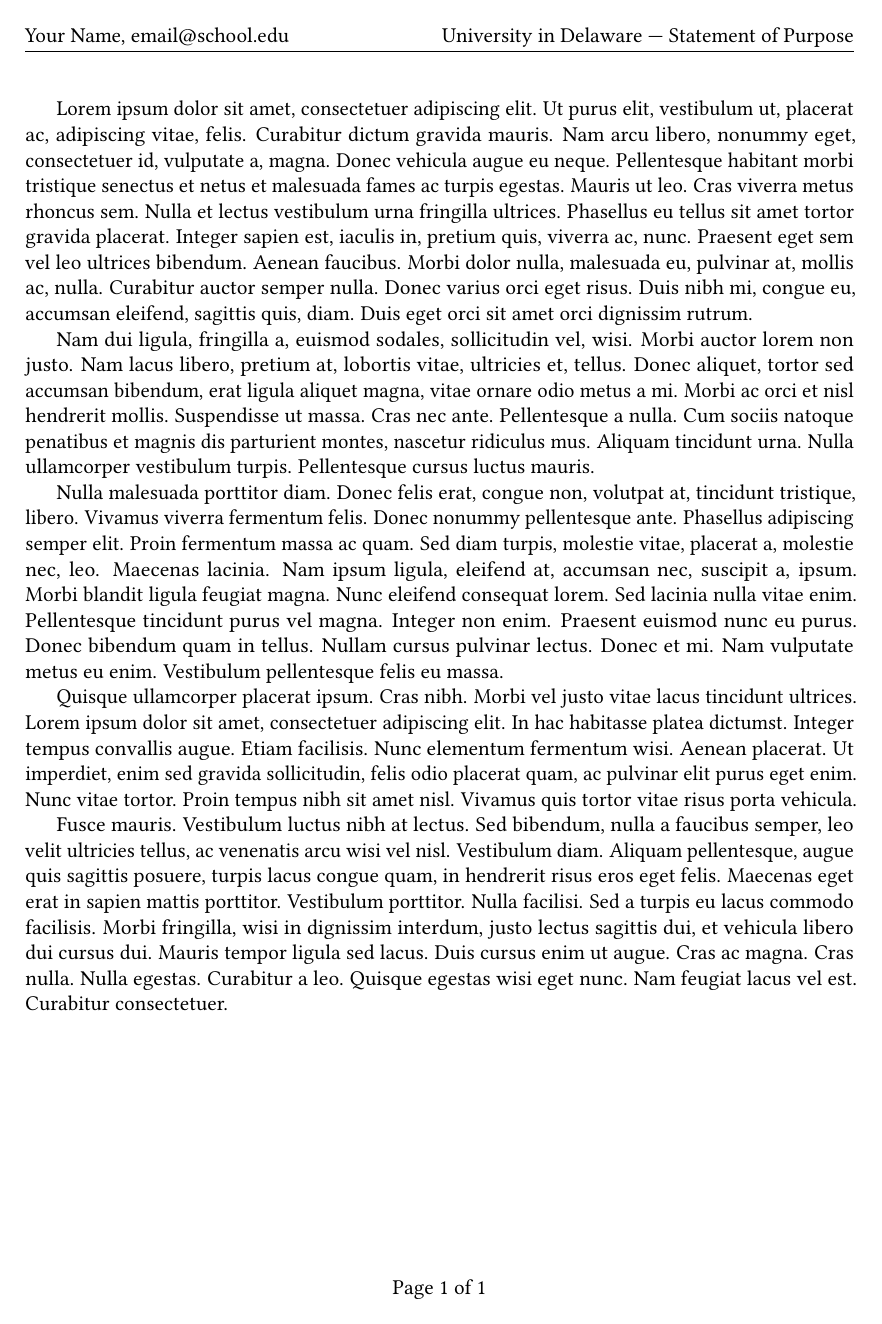
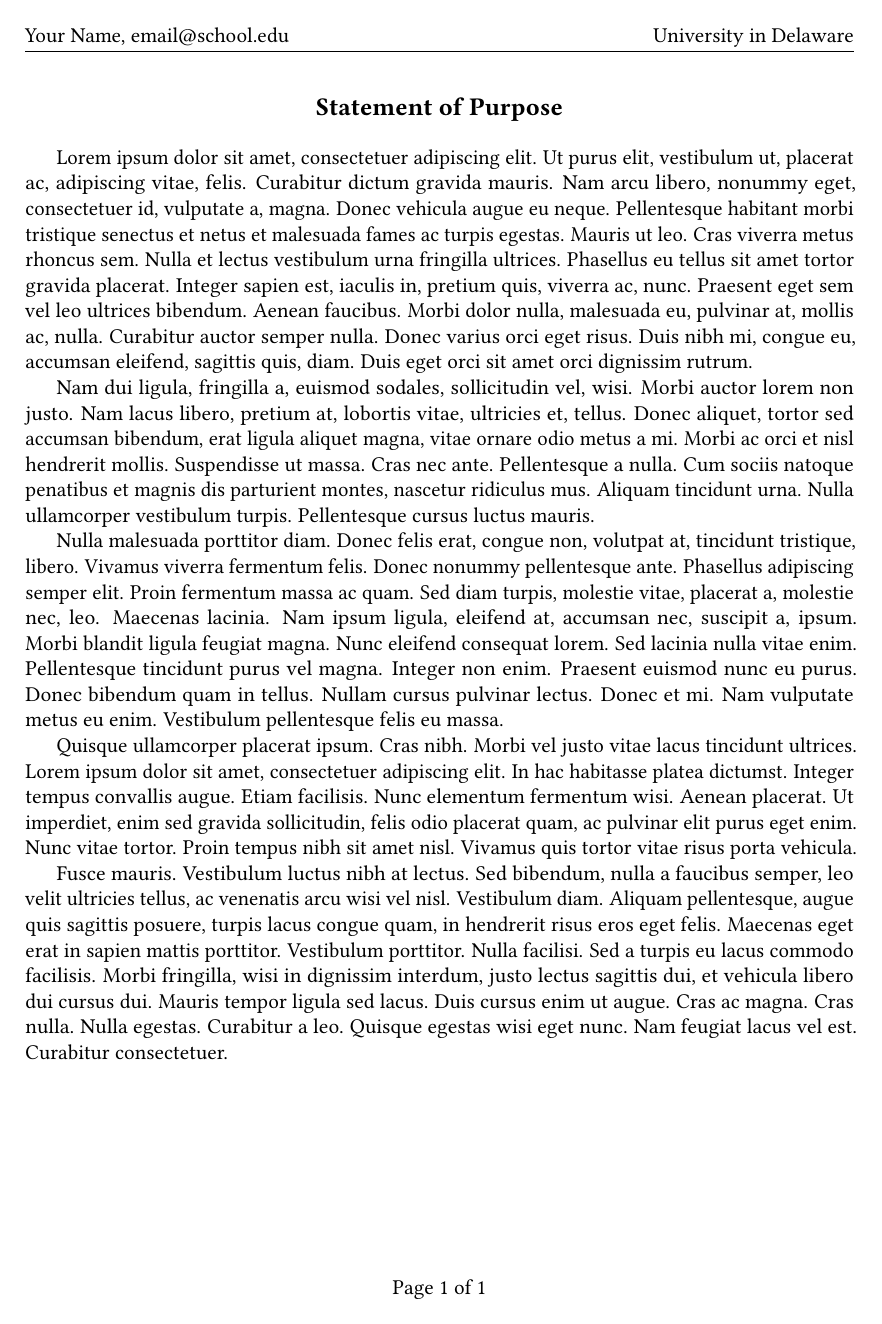
Before and after one commit to tianyizheng02/resume-template, a LaTeX document (statement/statement-template.tex, which reads statement/statement.cls): the whole page. Compiled offline with pdfLaTeX.

Commit message:
Move title into \maketitle and add \program

```diff
--- a/statement/statement-template.tex
+++ b/statement/statement-template.tex
@@ -3,12 +3,15 @@
 \usepackage{libertinus}
 \usepackage{lipsum}
 
-\title{University in Delaware --- Statement of Purpose}
+\title{Statement of Purpose}
+\program{University in Delaware}
 \author{Your Name}
 \email{email@school.edu}
 
 \begin{document}
 
+\maketitle
+
 \lipsum[1-5]
 
 \end{document}
--- a/statement/statement.cls
+++ b/statement/statement.cls
@@ -2,7 +2,7 @@
 
 \newcommand{\thispackage}{statement}
 
-\ProvidesClass{\thispackage}[2025/09/04 Tianyi and Alejandro's statement of purpose document class]
+\ProvidesClass{\thispackage}[2025/12/09 Tianyi and Alejandro's statement of purpose document class]
 
 \DeclareOption*{\PassOptionsToClass{\CurrentOption}{article}}
 \ProcessOptions\relax
@@ -15,6 +15,10 @@
 \RequirePackage{microtype}
 \RequirePackage{titling}
 
+\NewDocumentCommand{\program}{m}{%
+    \gdef\@program{#1}%
+}
+
 \newbool{emaildefined}
 \NewDocumentCommand{\email}{m}{%
     \gdef\@email{#1}%
@@ -24,5 +28,12 @@
 \setlength{\headheight}{15pt}
 \pagestyle{fancy}
 \fancyhead[L]{\theauthor\ifbool{emaildefined}{, \@email}{}}
-\fancyhead[R]{\thetitle}
+\fancyhead[R]{\@program}
 \fancyfoot[C]{Page \thepage\ of \pageref{LastPage}}
+
+\renewcommand{\maketitle}{%
+    \thispagestyle{fancy}     % Show header and footer on title page
+    \begin{center}%
+        \large\textbf{\@title}%
+    \end{center}%
+}
```
Also changed, not shown: statement/statement-template.pdf.
